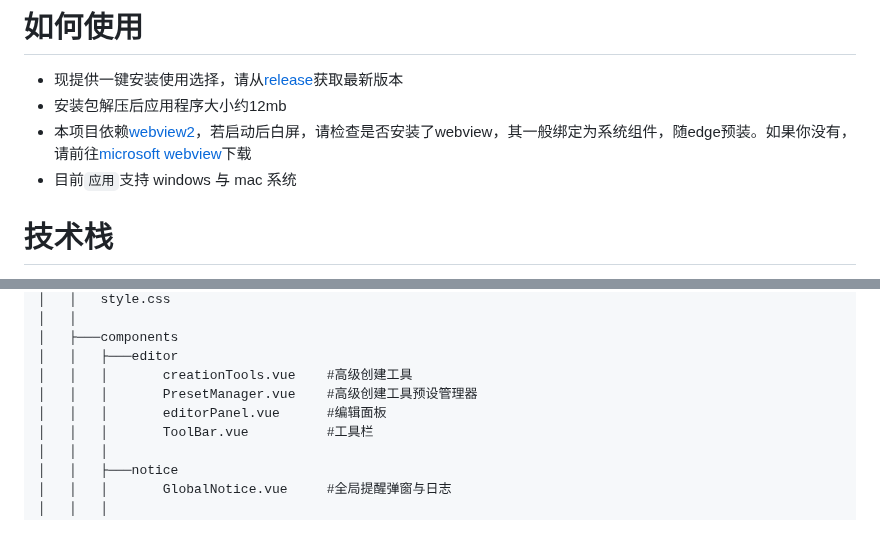
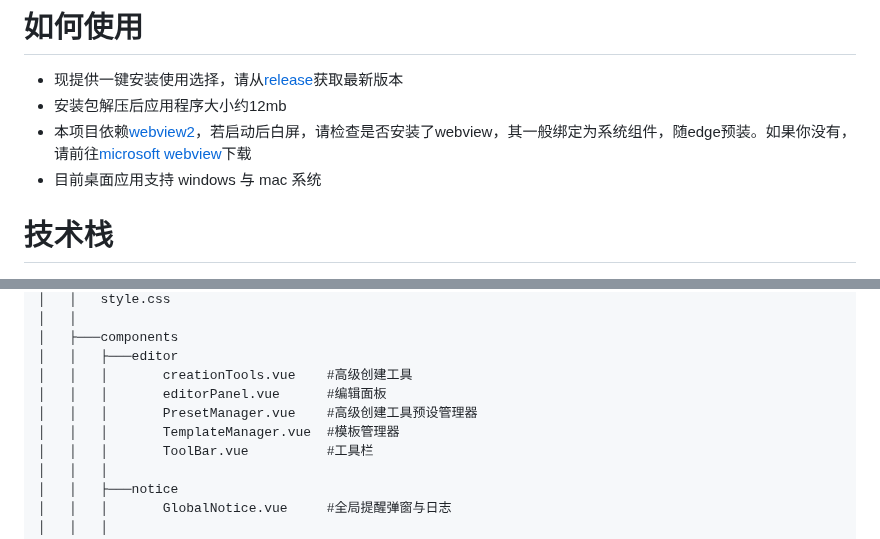
Before and after one commit to qmwNEbrVt2233/m7-editor, a Markdown page: README.md, 2 parts joined by grey strips. GitHub-like rendering; folded sections open.

```diff
--- a/README.md
+++ b/README.md
@@ -12,7 +12,7 @@
 - 现提供一键安装使用选择，请从[release](https://github.com/qmwNEbrVt2233/m7-editor/releases)获取最新版本
 - 安装包解压后应用程序大小约12mb
 - 本项目依赖[webview2](https://developer.microsoft.com/en-us/microsoft-edge/webview2/)，若启动后白屏，请检查是否安装了webview，其一般绑定为系统组件，随edge预装。如果你没有，请前往[microsoft webview](https://developer.microsoft.com/en-us/microsoft-edge/webview2/?form=MA13LH#download)下载
-- 目前`应用`支持 windows 与 mac 系统
+- 目前桌面应用支持 windows 与 mac 系统
 
 # 技术栈
 [![Vue](https://img.shields.io/badge/-Vue-4FC08D?style=flat-square&logo=vue.js&logoColor=white)](https://vuejs.org/)
@@ -115,8 +115,9 @@ npm run tauri dev
 │   ├───components
 │   │   ├───editor
 │   │   │       creationTools.vue    #高级创建工具
+│   │   │       editorPanel.vue      #编辑面板
 │   │   │       PresetManager.vue    #高级创建工具预设管理器
-│   │   │       editorPanel.vue      #编辑面板
+│   │   │       TemplateManager.vue  #模板管理器
 │   │   │       ToolBar.vue          #工具栏
 │   │   │
 │   │   ├───notice
```
Also changed, not shown: public/zjih13u7128nsjuwio2w.jpg (added), 12 other files.
